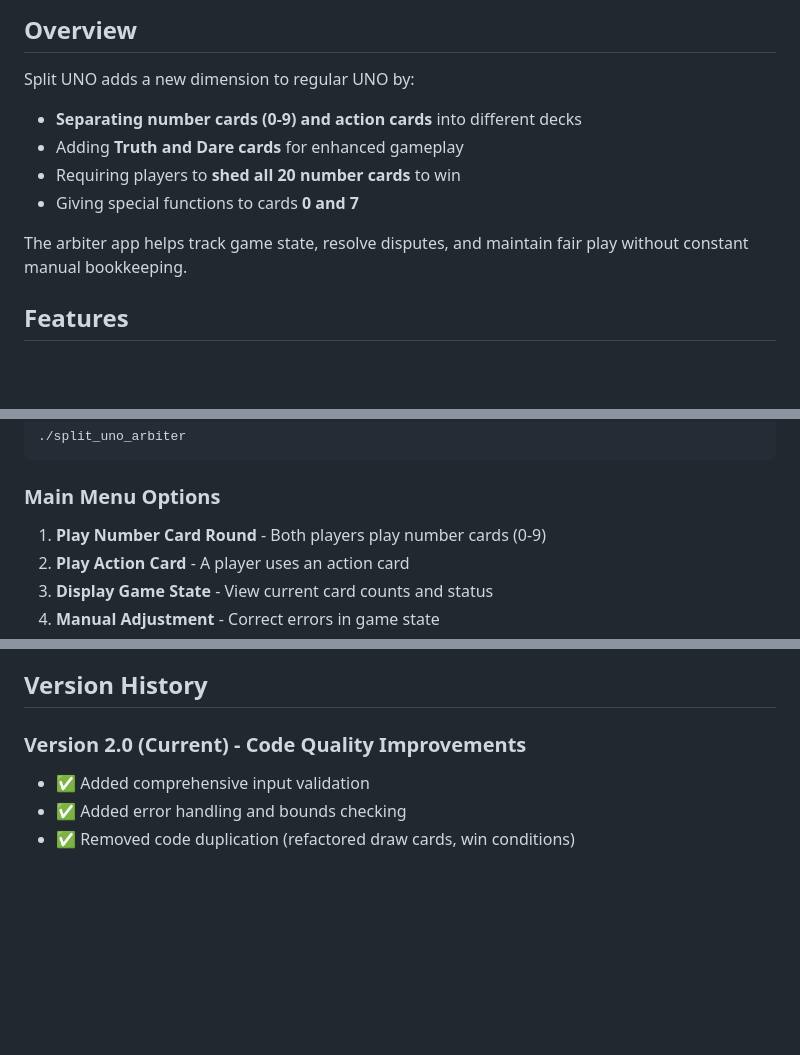
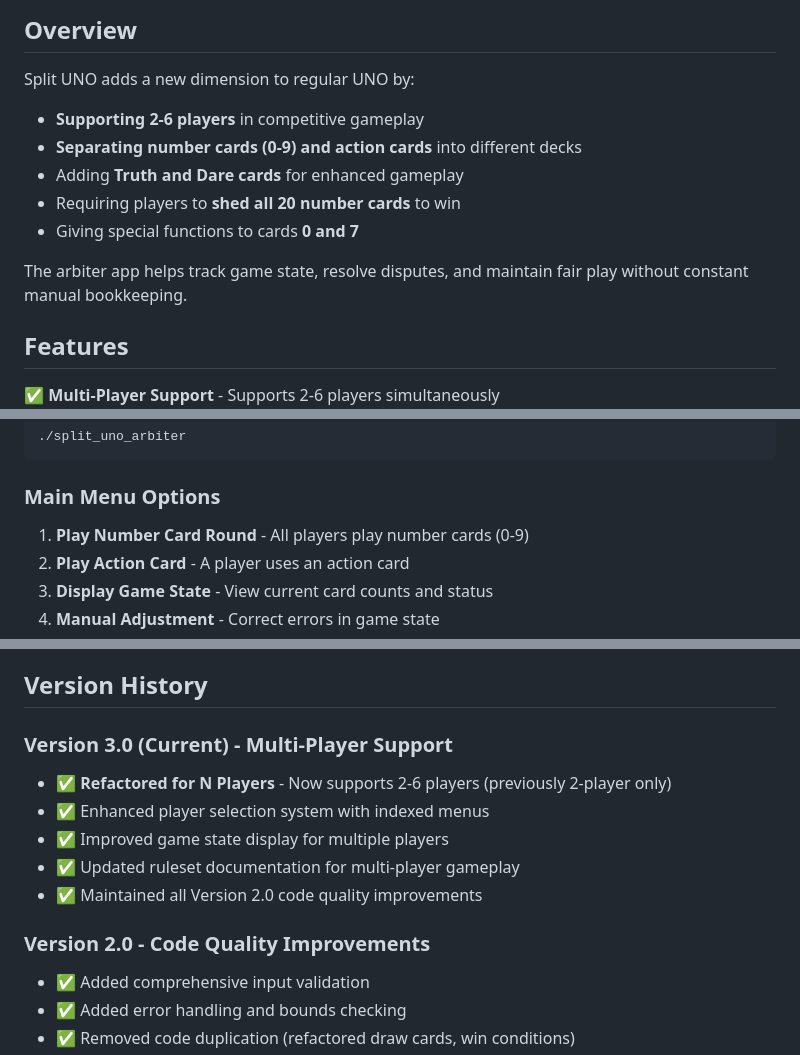
Before and after one commit to somiomuktadir/split_uno_arbiter, a Markdown page: README.md, 3 parts joined by grey strips. GitHub-like rendering; blank space fills up the shorter version.

Commit message:
documentation update

```diff
--- a/README.md
+++ b/README.md
@@ -5,6 +5,7 @@ A command-line arbiter application for **Split UNO**, a creative variant of the
 ## Overview
 
 Split UNO adds a new dimension to regular UNO by:
+- **Supporting 2-6 players** in competitive gameplay
 - **Separating number cards (0-9) and action cards** into different decks
 - Adding **Truth and Dare cards** for enhanced gameplay
 - Requiring players to **shed all 20 number cards** to win
@@ -14,6 +15,7 @@ The arbiter app helps track game state, resolve disputes, and maintain fair play
 
 ## Features
 
+✅ **Multi-Player Support** - Supports 2-6 players simultaneously
 ✅ **Robust Input Validation** - Prevents crashes from invalid inputs
 ✅ **Comprehensive Error Handling** - Graceful handling of edge cases
 ✅ **Game State Tracking** - Monitors card counts, blocks, consecutive wins
@@ -66,7 +68,7 @@ Run the arbiter application:
 
 ### Main Menu Options
 
-1. **Play Number Card Round** - Both players play number cards (0-9)
+1. **Play Number Card Round** - All players play number cards (0-9)
 2. **Play Action Card** - A player uses an action card
 3. **Display Game State** - View current card counts and status
 4. **Manual Adjustment** - Correct errors in game state
@@ -104,7 +106,14 @@ For detailed game rules, see [ruleset.pdf](ruleset.pdf).
 
 ## Version History
 
-### Version 2.0 (Current) - Code Quality Improvements
+### Version 3.0 (Current) - Multi-Player Support
+- ✅ **Refactored for N Players** - Now supports 2-6 players (previously 2-player only)
+- ✅ Enhanced player selection system with indexed menus
+- ✅ Improved game state display for multiple players
+- ✅ Updated ruleset documentation for multi-player gameplay
+- ✅ Maintained all Version 2.0 code quality improvements
+
+### Version 2.0 - Code Quality Improvements
 - ✅ Added comprehensive input validation
 - ✅ Added error handling and bounds checking
 - ✅ Removed code duplication (refactored draw cards, win conditions)
```
Also changed, not shown: other parts of README.md (+1 -1 lines).
